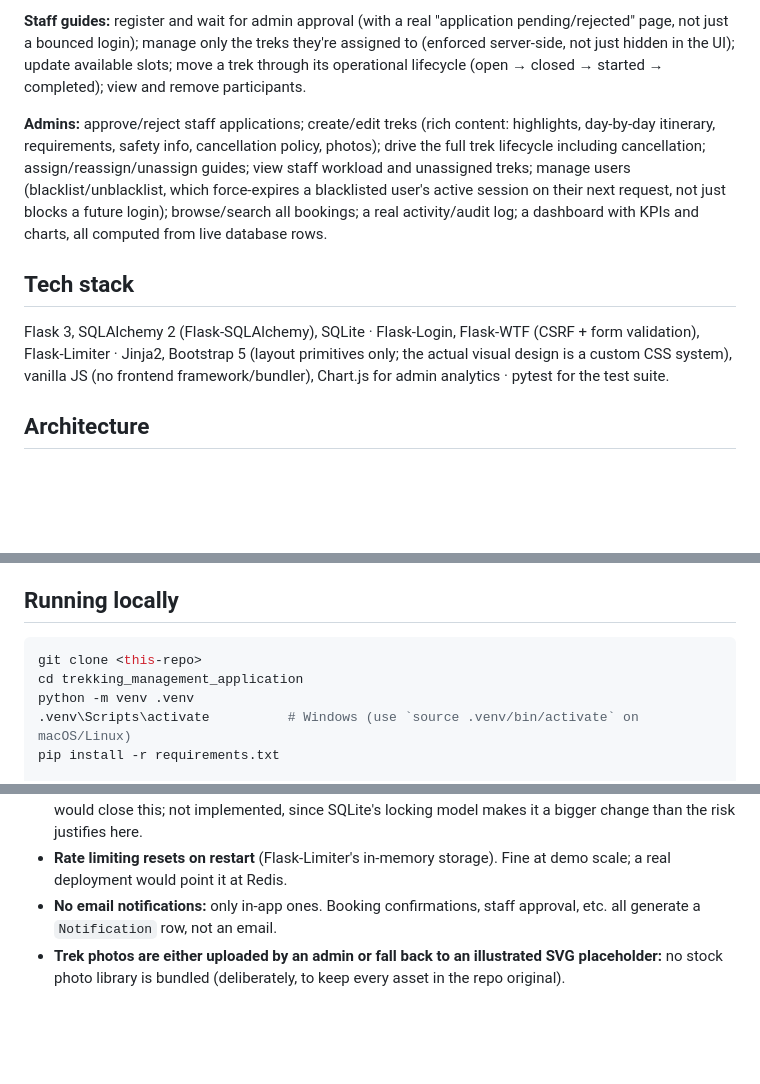
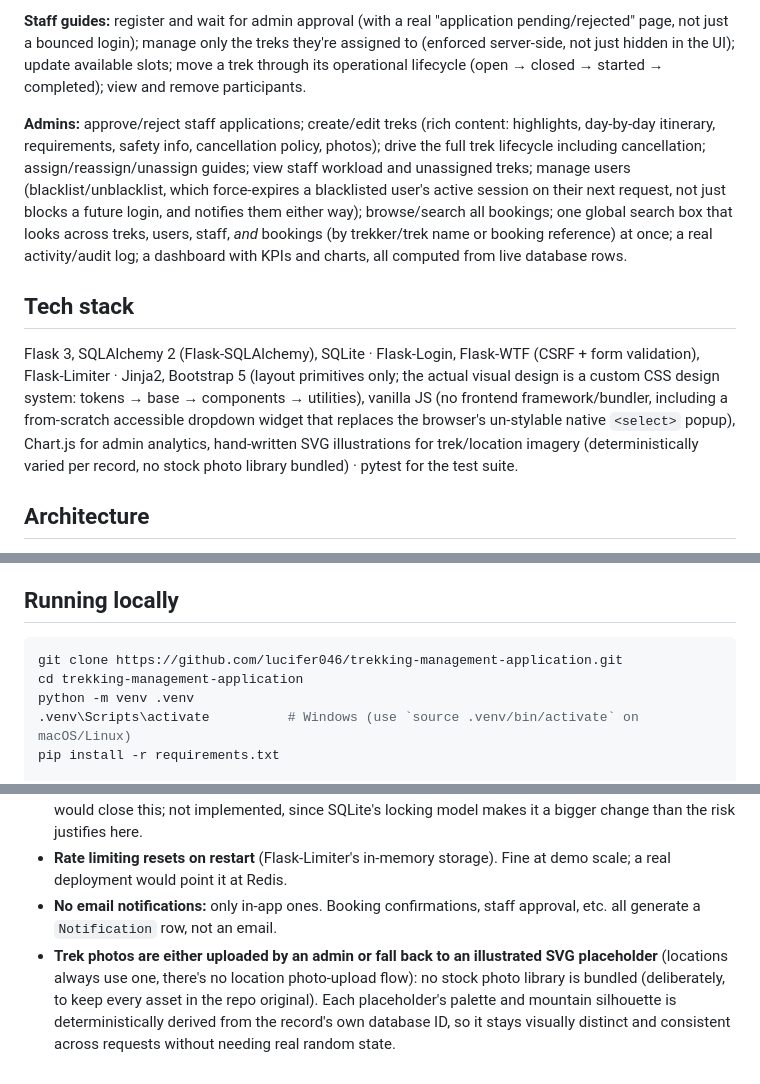
Before and after one commit to lucifer046/trekking-management-application, a Markdown page: README.md, 3 parts joined by grey strips. Rendered like a GitHub page; blank space fills up the shorter version.

Commit message:
Update README for the GitHub repo and recent additions
- Clone instructions now point at the real repo
  (github.com/lucifer046/trekking-management-application) instead of
  the <this-repo> placeholder; project-structure tree's root folder
  name matches the hyphenated repo name a clone actually produces.
- Tech stack now mentions the custom accessible dropdown widget
  (replaces the browser's un-stylable native <select> popup) and the
  hand-written, deterministically-varied SVG illustrations used for
  trek/location imagery instead of stock photos.
- Admin features bullet mentions the global search now covering
  bookings too, and that blacklist/unblacklist both notify the user.
- Future-improvements note on placeholder art now covers locations,
  not just treks (locations never had a photo-upload flow to begin
  with, so they always render the illustration).

````diff
--- a/README.md
+++ b/README.md
@@ -16,11 +16,11 @@ Not included in this repo; run it locally (two commands, see below) to see it li
 
 **Staff guides:** register and wait for admin approval (with a real "application pending/rejected" page, not just a bounced login); manage only the treks they're assigned to (enforced server-side, not just hidden in the UI); update available slots; move a trek through its operational lifecycle (open → closed → started → completed); view and remove participants.
 
-**Admins:** approve/reject staff applications; create/edit treks (rich content: highlights, day-by-day itinerary, requirements, safety info, cancellation policy, photos); drive the full trek lifecycle including cancellation; assign/reassign/unassign guides; view staff workload and unassigned treks; manage users (blacklist/unblacklist, which force-expires a blacklisted user's active session on their next request, not just blocks a future login); browse/search all bookings; a real activity/audit log; a dashboard with KPIs and charts, all computed from live database rows.
+**Admins:** approve/reject staff applications; create/edit treks (rich content: highlights, day-by-day itinerary, requirements, safety info, cancellation policy, photos); drive the full trek lifecycle including cancellation; assign/reassign/unassign guides; view staff workload and unassigned treks; manage users (blacklist/unblacklist, which force-expires a blacklisted user's active session on their next request, not just blocks a future login, and notifies them either way); browse/search all bookings; one global search box that looks across treks, users, staff, *and* bookings (by trekker/trek name or booking reference) at once; a real activity/audit log; a dashboard with KPIs and charts, all computed from live database rows.
 
 ## Tech stack
 
-Flask 3, SQLAlchemy 2 (Flask-SQLAlchemy), SQLite · Flask-Login, Flask-WTF (CSRF + form validation), Flask-Limiter · Jinja2, Bootstrap 5 (layout primitives only; the actual visual design is a custom CSS system), vanilla JS (no frontend framework/bundler), Chart.js for admin analytics · pytest for the test suite.
+Flask 3, SQLAlchemy 2 (Flask-SQLAlchemy), SQLite · Flask-Login, Flask-WTF (CSRF + form validation), Flask-Limiter · Jinja2, Bootstrap 5 (layout primitives only; the actual visual design is a custom CSS design system: tokens → base → components → utilities), vanilla JS (no frontend framework/bundler, including a from-scratch accessible dropdown widget that replaces the browser's un-stylable native `<select>` popup), Chart.js for admin analytics, hand-written SVG illustrations for trek/location imagery (deterministically varied per record, no stock photo library bundled) · pytest for the test suite.
 
 ## Architecture
 
@@ -94,8 +94,8 @@ The suite caught two real bugs during this rebuild (both fixed, see the commit h
 ## Running locally
 
 ```bash
-git clone <this-repo>
-cd trekking_management_application
+git clone https://github.com/lucifer046/trekking-management-application.git
+cd trekking-management-application
 python -m venv .venv
 .venv\Scripts\activate          # Windows (use `source .venv/bin/activate` on macOS/Linux)
 pip install -r requirements.txt
@@ -146,4 +146,4 @@ Being direct about what this project deliberately doesn't do:
 - **Booking creation isn't race-proof under concurrent double-submits:** the "no duplicate active booking" and slot-count checks are correct for sequential requests (and are exactly what the test suite exercises) but two simultaneous requests from the same user could theoretically both pass the check before either commits. A `SELECT ... FOR UPDATE`-equivalent row lock (or a unique partial index) would close this; not implemented, since SQLite's locking model makes it a bigger change than the risk justifies here.
 - **Rate limiting resets on restart** (Flask-Limiter's in-memory storage). Fine at demo scale; a real deployment would point it at Redis.
 - **No email notifications:** only in-app ones. Booking confirmations, staff approval, etc. all generate a `Notification` row, not an email.
-- **Trek photos are either uploaded by an admin or fall back to an illustrated SVG placeholder:** no stock photo library is bundled (deliberately, to keep every asset in the repo original).
+- **Trek photos are either uploaded by an admin or fall back to an illustrated SVG placeholder** (locations always use one, there's no location photo-upload flow): no stock photo library is bundled (deliberately, to keep every asset in the repo original). Each placeholder's palette and mountain silhouette is deterministically derived from the record's own database ID, so it stays visually distinct and consistent across requests without needing real random state.
````
Also changed, not shown: other parts of README.md (+1 -1 lines).
